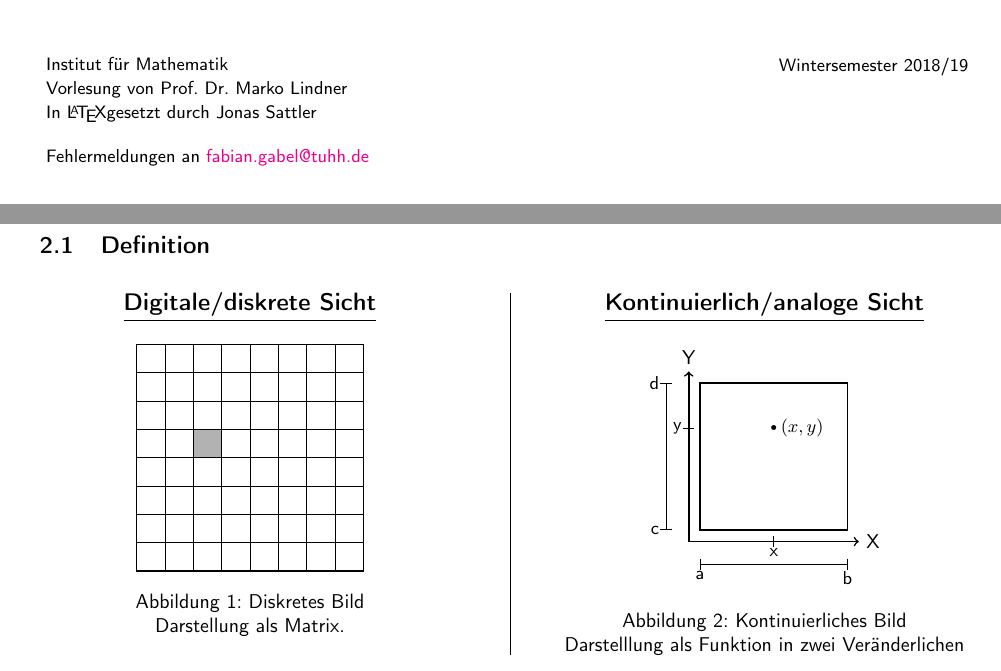
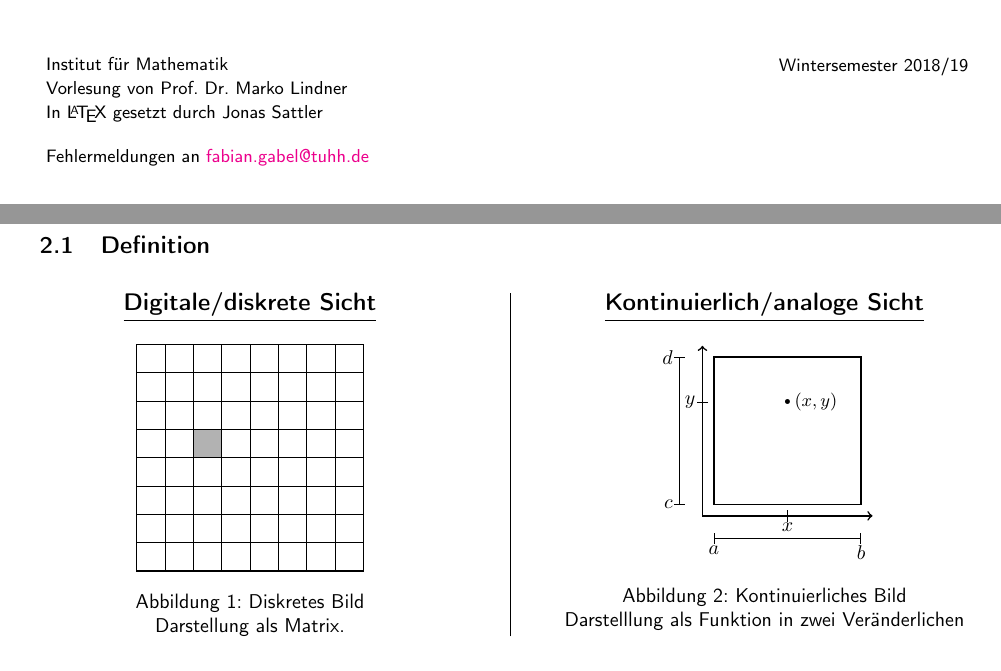
Before and after one commit to joto314/BVSkript, a LaTeX document (skript.tex, which reads chap01.tex): two parts of pages 1 and 3 of 6 before the commit and two parts of pages 1 and 3 of 9 after it, joined at a grey line, cut so that both start at the same text. Compiled offline with pdfLaTeX.

Commit message:
Mathematical symbols in drawing

```diff
--- a/chap01.tex
+++ b/chap01.tex
@@ -17,21 +17,19 @@
             \mtitle{\underline{Kontinuierlich/analoge Sicht}}
             \begin{center}
                 \begin{tikzpicture}
-                    \draw[thick,->] (0,0) -- (3,0) node[anchor=west] {X};
-                    \draw[thick,->] (0,0) -- (0,3) node[anchor=south] {Y};
+                    \draw[thick,->] (0,0) -- (3,0) ;%node[anchor=west] {X};
+                    \draw[thick,->] (0,0) -- (0,3) ;%node[anchor=south] {Y};
                     \draw[thick] (0.2,0.2) rectangle (2.8,2.8);
                     \draw (1.5,2) node[] {\tiny{\textbullet}} node[anchor=west] {\small$(x,y)$};
-                    \draw[] (1.5,0.1) -- node[anchor=north] {\small x} (1.5,-0.1);
-                    \draw[] (0.1,2) -- node[anchor=east] {\small y} (-0.1,2);
-                    \draw[|-|] (0.2,-0.4) node[anchor=north] {\small a} -- (2.8,-0.4) node[anchor=north] {\small b};
-                    \draw[|-|] (-0.4,0.2) node[anchor=east] {\small c} -- (-0.4,2.8) node[anchor=east] {\small d};
+                    \draw[] (1.5,0.1) -- node[anchor=north] {$x$} (1.5,-0.1);
+                    \draw[] (0.1,2) -- node[anchor=east] {$y$} (-0.1,2);
+                    \draw[|-|] (0.2,-0.4) node[anchor=north] {$a$} -- (2.8,-0.4) node[anchor=north] {$b$};
+                    \draw[|-|] (-0.4,0.2) node[anchor=east] {$c$} -- (-0.4,2.8) node[anchor=east] {$d$};
                 \end{tikzpicture}
                 \captionof{figure}{Kontinuierliches Bild}
                 Darstelllung als Funktion in zwei Veränderlichen
             \end{center}
         \end{minipage}
-
-        \ \\
 
         \begin{minipage}[t]{0.47\linewidth}
             \pa{Werkzeuge:} Lineare Algebra
--- a/skript.tex
+++ b/skript.tex
@@ -88,7 +89,7 @@
     \begin{minipage}[t]{0.65\linewidth}
     {\small Institut für Mathematik}\hfill\\
     {\small Vorlesung von Prof. Dr. Marko Lindner}\\
-    {\small In \LaTeX gesetzt durch Jonas Sattler}\\[1em]
+    {\small In \LaTeX{} gesetzt durch Jonas Sattler}\\[1em]
     {\small Fehlermeldungen an \href{mailto:fabian.gabel@tuhh.de}{fabian.gabel@tuhh.de}}
     \end{minipage}
 }
```
Also changed, not shown: skript.pdf, skript.tex (3 more changed lines).
